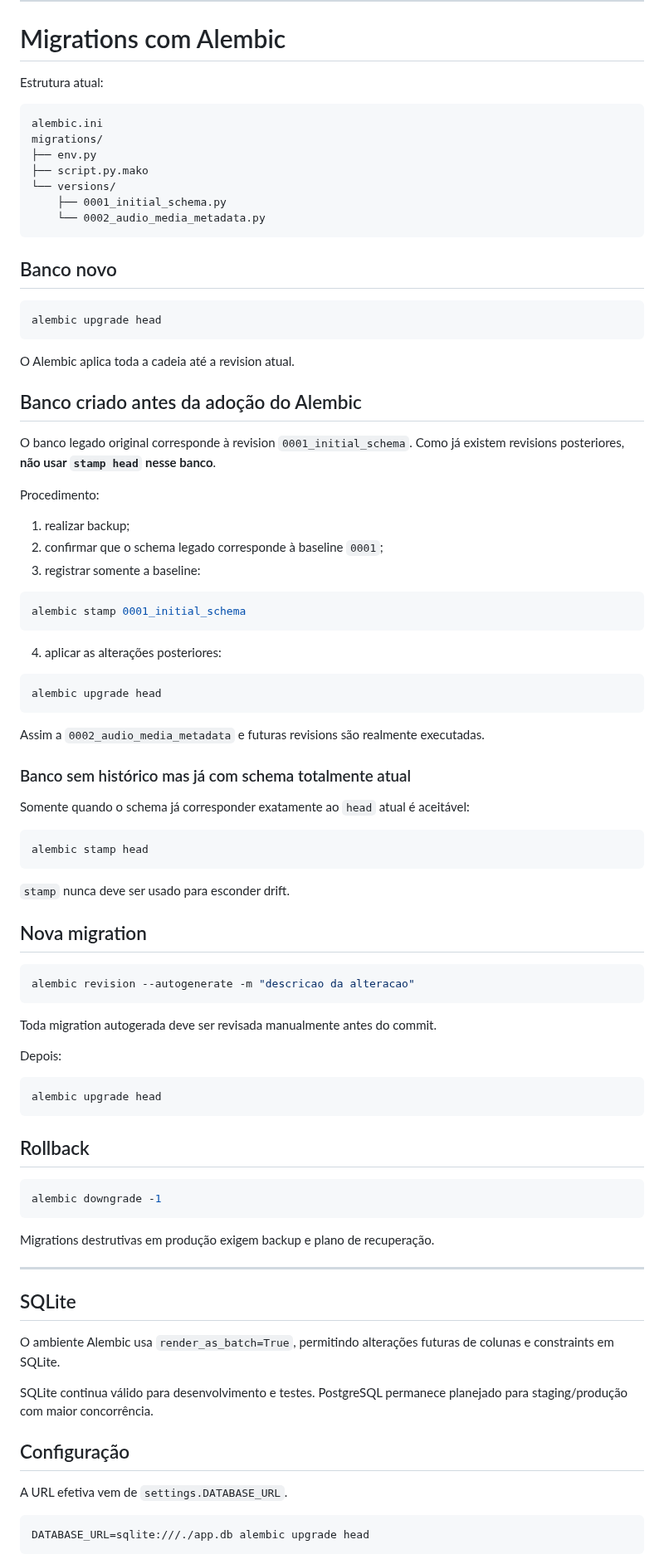
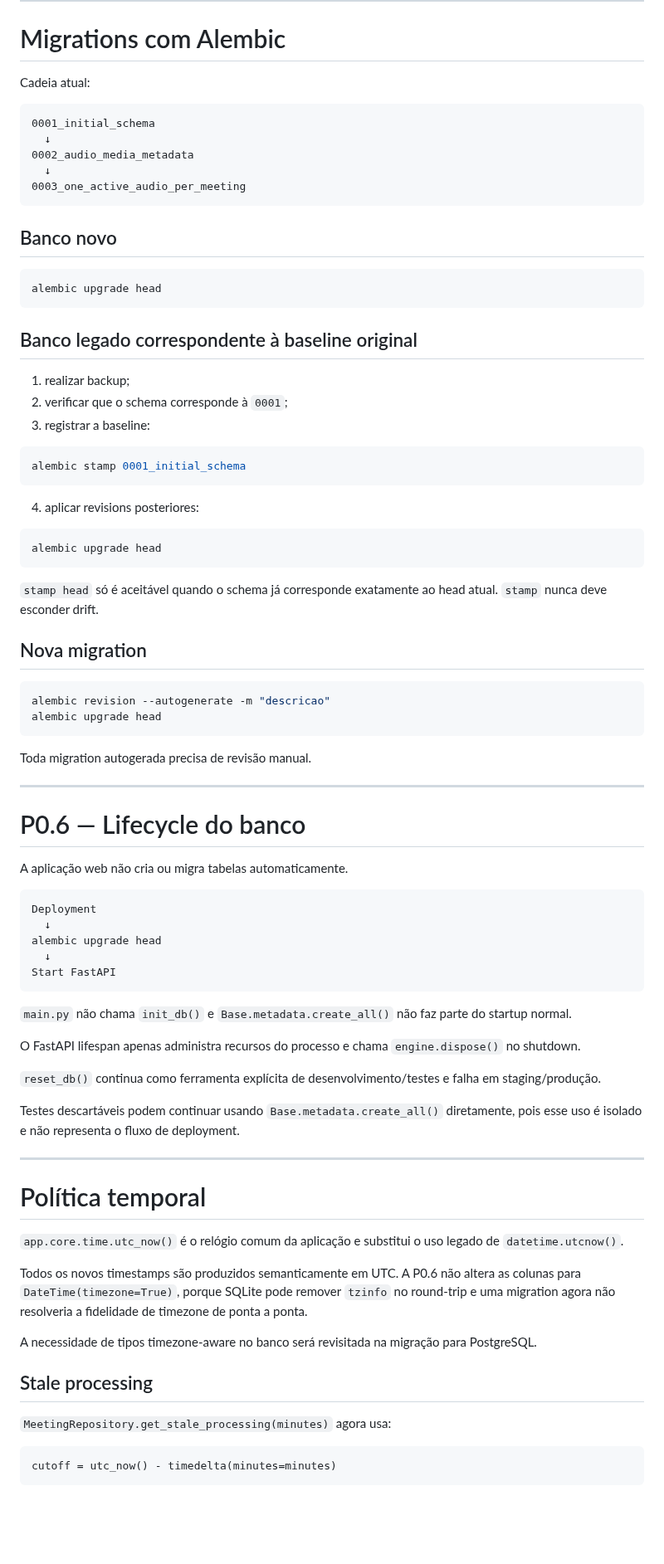
Before and after one commit to Kingnike1/transcripiton-python, a Markdown page: docs/02_DATABASE.md, the part around one of its changes. Shown at 83% size. GitHub-like rendering; blank space fills up the shorter version.

Commit message:
docs: document database lifecycle after P0.6

````diff
--- a/docs/02_DATABASE.md
+++ b/docs/02_DATABASE.md
@@ -106,16 +58,14 @@ Repositories não executam `commit()` ou `rollback()`.
 
 # Migrations com Alembic
 
-Estrutura atual:
+Cadeia atual:
 
 ```text
-alembic.ini
-migrations/
-├── env.py
-├── script.py.mako
-└── versions/
-    ├── 0001_initial_schema.py
-    └── 0002_audio_media_metadata.py
+0001_initial_schema
+  ↓
+0002_audio_media_metadata
+  ↓
+0003_one_active_audio_per_meeting
 ```
 
 ## Banco novo
@@ -124,74 +74,69 @@ migrations/
 alembic upgrade head
 ```
 
-O Alembic aplica toda a cadeia até a revision atual.
-
-## Banco criado antes da adoção do Alembic
-
-O banco legado original corresponde à revision `0001_initial_schema`. Como já existem revisions posteriores, **não usar `stamp head` nesse banco**.
-
-Procedimento:
+## Banco legado correspondente à baseline original
 
 1. realizar backup;
-2. confirmar que o schema legado corresponde à baseline `0001`;
-3. registrar somente a baseline:
+2. verificar que o schema corresponde à `0001`;
+3. registrar a baseline:
 
 ```bash
 alembic stamp 0001_initial_schema
 ```
 
-4. aplicar as alterações posteriores:
+4. aplicar revisions posteriores:
 
 ```bash
 alembic upgrade head
 ```
 
-Assim a `0002_audio_media_metadata` e futuras revisions são realmente executadas.
-
-### Banco sem histórico mas já com schema totalmente atual
-
-Somente quando o schema já corresponder exatamente ao `head` atual é aceitável:
-
-```bash
-alembic stamp head
-```
-
-`stamp` nunca deve ser usado para esconder drift.
+`stamp head` só é aceitável quando o schema já corresponde exatamente ao head atual. `stamp` nunca deve esconder drift.
 
 ## Nova migration
 
 ```bash
-alembic revision --autogenerate -m "descricao da alteracao"
-```
-
-Toda migration autogerada deve ser revisada manualmente antes do commit.
-
-Depois:
-
-```bash
+alembic revision --autogenerate -m "descricao"
 alembic upgrade head
 ```
 
-## Rollback
-
-```bash
-alembic downgrade -1
-```
-
-Migrations destrutivas em produção exigem backup e plano de recuperação.
+Toda migration autogerada precisa de revisão manual.
 
 ---
 
-## SQLite
+# P0.6 — Lifecycle do banco
 
-O ambiente Alembic usa `render_as_batch=True`, permitindo alterações futuras de colunas e constraints em SQLite.
+A aplicação web não cria ou migra tabelas automaticamente.
 
-SQLite continua válido para desenvolvimento e testes. PostgreSQL permanece planejado para staging/produção com maior concorrência.
+```text
+Deployment
+  ↓
+alembic upgrade head
+  ↓
+Start FastAPI
+```
 
-## Configuração
+`main.py` não chama `init_db()` e `Base.metadata.create_all()` não faz parte do startup normal.
 
-A URL efetiva vem de `settings.DATABASE_URL`.
+O FastAPI lifespan apenas administra recursos do processo e chama `engine.dispose()` no shutdown.
 
-```bash
-DATABASE_URL=sqlite:///./app.db alembic upgrade head
+`reset_db()` continua como ferramenta explícita de desenvolvimento/testes e falha em staging/produção.
+
+Testes descartáveis podem continuar usando `Base.metadata.create_all()` diretamente, pois esse uso é isolado e não representa o fluxo de deployment.
+
+---
+
+# Política temporal
+
+`app.core.time.utc_now()` é o relógio comum da aplicação e substitui o uso legado de `datetime.utcnow()`.
+
+Todos os novos timestamps são produzidos semanticamente em UTC. A P0.6 não altera as colunas para `DateTime(timezone=True)`, porque SQLite pode remover `tzinfo` no round-trip e uma migration agora não resolveria a fidelidade de timezone de ponta a ponta.
+
+A necessidade de tipos timezone-aware no banco será revisitada na migração para PostgreSQL.
+
+## Stale processing
+
+`MeetingRepository.get_stale_processing(minutes)` agora usa:
+
+```text
+cutoff = utc_now() - timedelta(minutes=minutes)
 ```
````
Also changed, not shown: other parts of docs/02_DATABASE.md (+29 -78 lines).
